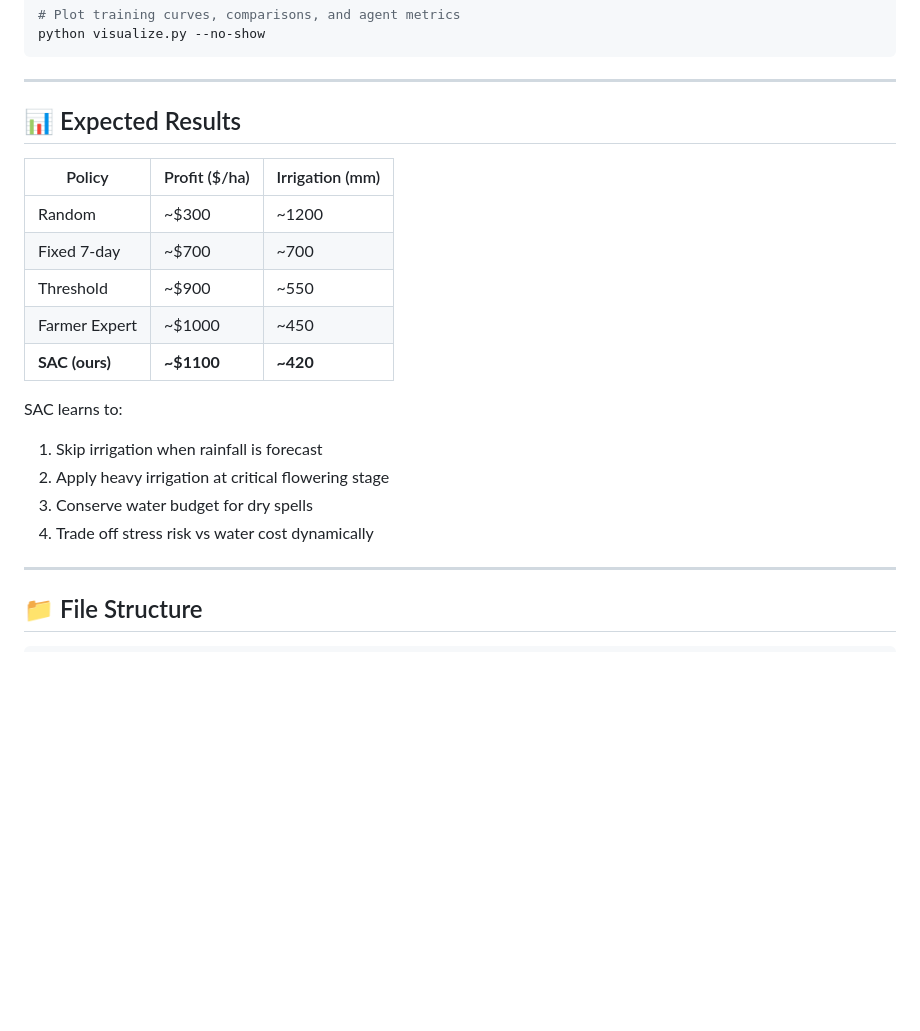
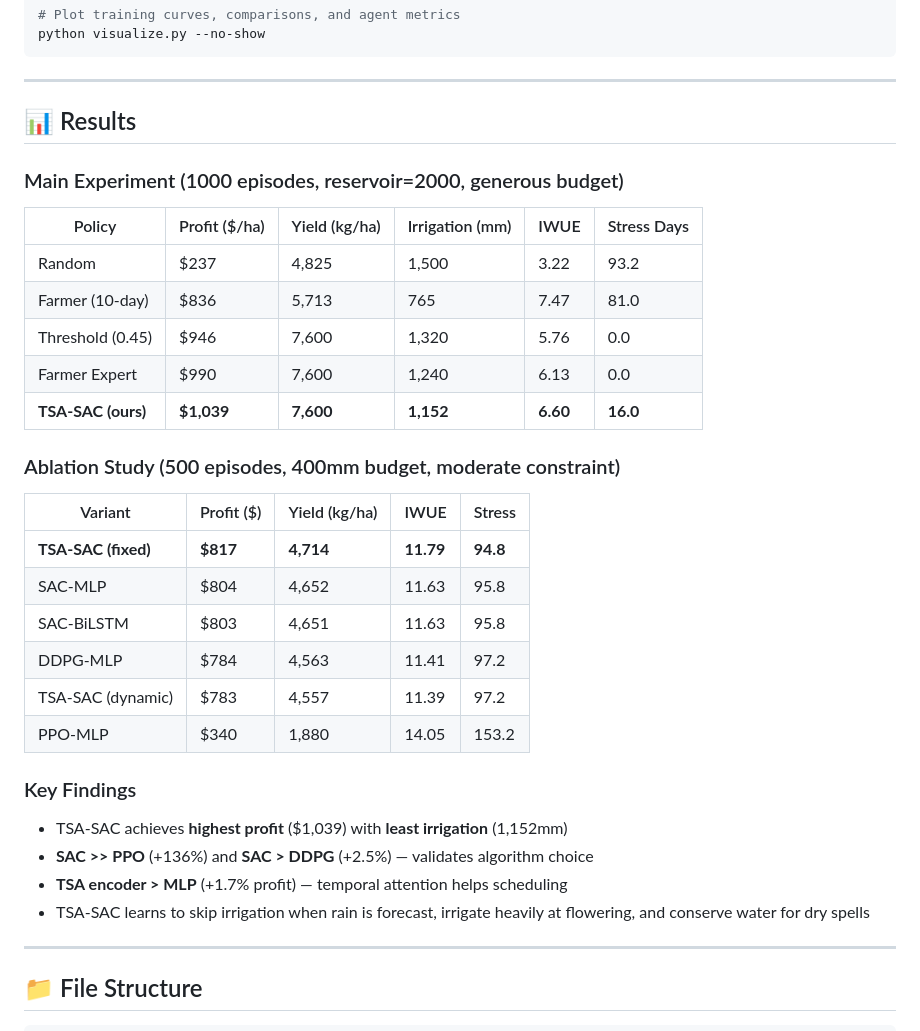
Before and after one commit to Joshika-Somisetty/Reinforcement-Learning-project, a Markdown page: RL_sac_metho/README.md, the part around the change. Rendered like a GitHub page; blank space fills up the shorter version.

```diff
--- a/RL_sac_metho/README.md
+++ b/RL_sac_metho/README.md
@@ -155,21 +155,34 @@ python visualize.py --no-show
 
 ---
 
-## 📊 Expected Results
+## 📊 Results
 
-| Policy | Profit ($/ha) | Irrigation (mm) |
-|---|---|---|
-| Random | ~$300 | ~1200 |
-| Fixed 7-day | ~$700 | ~700 |
-| Threshold | ~$900 | ~550 |
-| Farmer Expert | ~$1000 | ~450 |
-| **SAC (ours)** | **~$1100** | **~420** |
+### Main Experiment (1000 episodes, reservoir=2000, generous budget)
 
-SAC learns to:
-1. Skip irrigation when rainfall is forecast
-2. Apply heavy irrigation at critical flowering stage
-3. Conserve water budget for dry spells
-4. Trade off stress risk vs water cost dynamically
+| Policy | Profit ($/ha) | Yield (kg/ha) | Irrigation (mm) | IWUE | Stress Days |
+|---|---|---|---|---|---|
+| Random | $237 | 4,825 | 1,500 | 3.22 | 93.2 |
+| Farmer (10-day) | $836 | 5,713 | 765 | 7.47 | 81.0 |
+| Threshold (0.45) | $946 | 7,600 | 1,320 | 5.76 | 0.0 |
+| Farmer Expert | $990 | 7,600 | 1,240 | 6.13 | 0.0 |
+| **TSA-SAC (ours)** | **$1,039** | **7,600** | **1,152** | **6.60** | **16.0** |
+
+### Ablation Study (500 episodes, 400mm budget, moderate constraint)
+
+| Variant | Profit ($) | Yield (kg/ha) | IWUE | Stress |
+|---|---|---|---|---|
+| **TSA-SAC (fixed)** | **$817** | **4,714** | **11.79** | **94.8** |
+| SAC-MLP | $804 | 4,652 | 11.63 | 95.8 |
+| SAC-BiLSTM | $803 | 4,651 | 11.63 | 95.8 |
+| DDPG-MLP | $784 | 4,563 | 11.41 | 97.2 |
+| TSA-SAC (dynamic) | $783 | 4,557 | 11.39 | 97.2 |
+| PPO-MLP | $340 | 1,880 | 14.05 | 153.2 |
+
+### Key Findings
+- TSA-SAC achieves **highest profit** ($1,039) with **least irrigation** (1,152mm)
+- **SAC >> PPO** (+136%) and **SAC > DDPG** (+2.5%) — validates algorithm choice
+- **TSA encoder > MLP** (+1.7% profit) — temporal attention helps scheduling
+- TSA-SAC learns to skip irrigation when rain is forecast, irrigate heavily at flowering, and conserve water for dry spells
 
 ---
 
```
